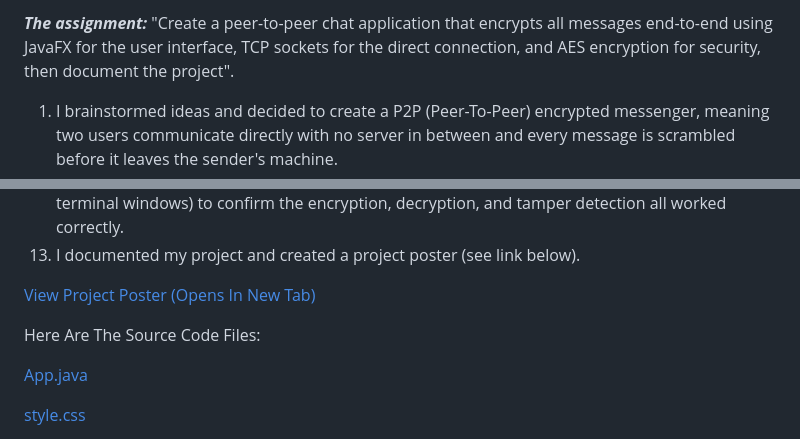
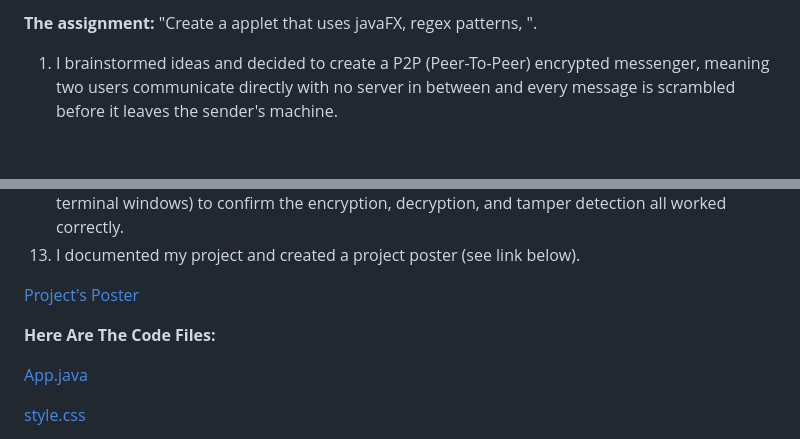
Before and after one commit to DorukKilic1/fablab-projects-portfolio, a Markdown page: DoDo’s Notion Website/JavaFX Project.md, 2 parts joined by grey strips. GitHub-like rendering; blank space fills up the shorter version.

Commit message:
Revise project assignment and code file references
Updated project description and formatting.

```diff
--- a/DoDo’s Notion Website/JavaFX Project.md
+++ b/DoDo’s Notion Website/JavaFX Project.md
@@ -1,5 +1,5 @@
-***The assignment:***
-"Create a peer-to-peer chat application that encrypts all messages end-to-end using JavaFX for the user interface, TCP sockets for the direct connection, and AES encryption for security, then document the project".
+**The assignment:**
+"Create a applet that uses javaFX, regex patterns, ".
 
 1) I brainstormed ideas and decided to create a P2P (Peer-To-Peer) encrypted messenger, meaning two users communicate directly with no server in between and every message is scrambled before it leaves the sender's machine.
 2) I downloaded the JavaFX SDK and set up Visual Studio Code to work with JavaFX by configuring the module path in the run settings.
@@ -15,9 +15,9 @@
 12) I ran both sides of the application on my own machine (using `localhost` and two separate terminal windows) to confirm the encryption, decryption, and tamper detection all worked correctly.
 13) I documented my project and created a project poster (see link below).
 
-<a href="JavaFX%20Project/JavaFX%20Projectfin.html" target="_blank">View Project Poster (Opens In New Tab)</a>
+<a href="JavaFX%20Project/JavaFX%20Projectfin.html" target="_blank"> Project's Poster</a>
 
-Here Are The Source Code Files:
+**Here Are The Code Files:**
 
 [App.java](JavaFX%20Project/App.java)
 
```
